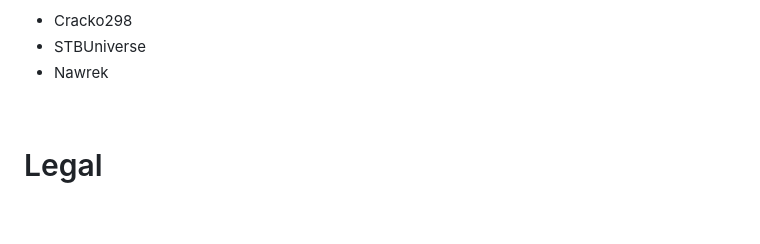
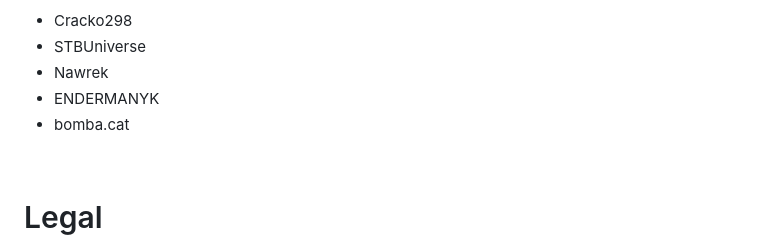
Before and after one commit to wyndchyme/mc3ds-modern, a Markdown page: .github/README.md, the part around the change. Drawn GitHub-style; blank space fills up the shorter version.

Commit message:
Added ENDERMANYK, bomba.cat to Thanks to section

```diff
--- a/.github/README.md
+++ b/.github/README.md
@@ -233,6 +233,8 @@ _Those who helped greatly in the development of Modernization MegaPack._
 - Cracko298
 - STBUniverse
 - Nawrek
+- ENDERMANYK
+- bomba.cat
 
 <br>
 
```
